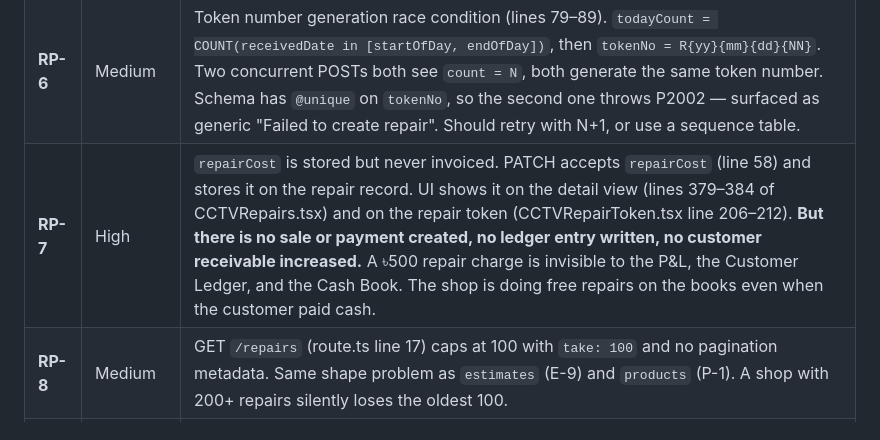
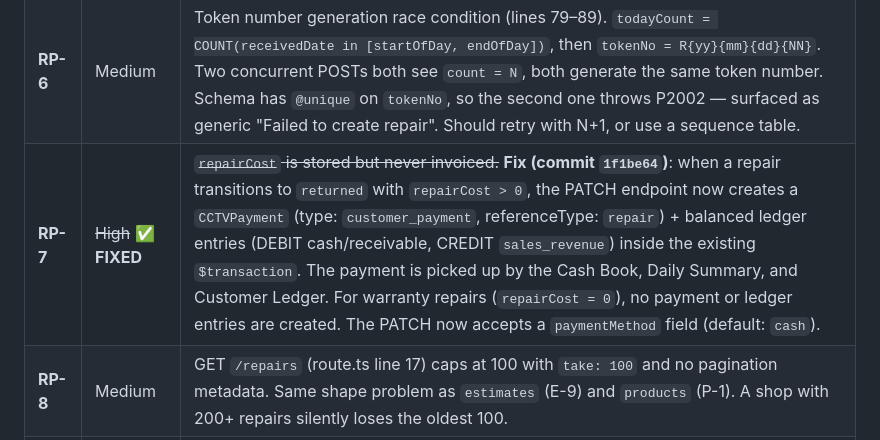
Before and after one commit to sajidchowdhury/inventoryos, a Markdown page: docs/STOCK_CALCULATION_BUGS.md, the part around the change. GitHub-like rendering.

Commit message:
docs: mark RP-7 FIXED (repair cost invoiced on return, commit 1f1be64)
- §10.1 RP-7: struck through + marked FIXED with commit ref +
  implementation summary (CCTVPayment + ledger entries on 'returned'
  transition, type: customer_payment, referenceType: repair, paymentMethod
  accepted from body, warranty repairs skipped).

4 of 14 Repair bugs fixed (RP-1, RP-3, RP-4, RP-7).

```diff
--- a/docs/STOCK_CALCULATION_BUGS.md
+++ b/docs/STOCK_CALCULATION_BUGS.md
@@ -615,7 +615,7 @@ The `CCTVRepair` model is at `prisma/schema.prisma` and the relevant API routes
 | **RP-4** | ~~**Critical**~~ ✅ **FIXED** | ~~PATCH sets the serial to `IN_STOCK` on `ready`.~~ **Fix (commit `0ed5e77`)**: `ready` now sets serial status to `IN_REPAIR` (not `IN_STOCK`). The serial stays in repair — it's still the customer's property, NOT sellable inventory. The "ready for pickup" state is surfaced via the repair's `status: "ready"` field, NOT via the serial's status. The Stock Report's IN_STOCK count won't include it. The POS won't find it via `?status=IN_STOCK`. Chose to keep `IN_REPAIR` rather than adding a new `READY_FOR_PICKUP` status — simpler, and the repair's status field already communicates "ready". |
 | **RP-5** | High | POST does not validate `receivedDate` is not in the future. User can back-date or forward-date the repair. A future-dated repair shows up in "today's repairs" today; a back-dated repair skews monthly stats. `body.receivedDate ? new Date(body.receivedDate) : new Date()` (line 107) accepts any date. |
 | **RP-6** | Medium | Token number generation race condition (lines 79–89). `todayCount = COUNT(receivedDate in [startOfDay, endOfDay])`, then `tokenNo = R{yy}{mm}{dd}{NN}`. Two concurrent POSTs both see `count = N`, both generate the same token number. Schema has `@unique` on `tokenNo`, so the second one throws P2002 — surfaced as generic "Failed to create repair". Should retry with N+1, or use a sequence table. |
-| **RP-7** | High | `repairCost` is stored but never invoiced. PATCH accepts `repairCost` (line 58) and stores it on the repair record. UI shows it on the detail view (lines 379–384 of CCTVRepairs.tsx) and on the repair token (CCTVRepairToken.tsx line 206–212). **But there is no sale or payment created, no ledger entry written, no customer receivable increased.** A ৳500 repair charge is invisible to the P&L, the Customer Ledger, and the Cash Book. The shop is doing free repairs on the books even when the customer paid cash. |
+| **RP-7** | ~~High~~ ✅ **FIXED** | ~~`repairCost` is stored but never invoiced.~~ **Fix (commit `1f1be64`)**: when a repair transitions to `returned` with `repairCost > 0`, the PATCH endpoint now creates a `CCTVPayment` (type: `customer_payment`, referenceType: `repair`) + balanced ledger entries (DEBIT cash/receivable, CREDIT `sales_revenue`) inside the existing `$transaction`. The payment is picked up by the Cash Book, Daily Summary, and Customer Ledger. For warranty repairs (`repairCost = 0`), no payment or ledger entries are created. The PATCH now accepts a `paymentMethod` field (default: `cash`). |
 | **RP-8** | Medium | GET `/repairs` (route.ts line 17) caps at 100 with `take: 100` and no pagination metadata. Same shape problem as `estimates` (E-9) and `products` (P-1). A shop with 200+ repairs silently loses the oldest 100. |
 | **RP-9** | Medium | PATCH does not enforce that `serialItemId` is set before updating the serial status (line 130). If a repair was created with a free-text serial (no matching `CCTVSerialItem` row), `repair.serialItemId` is null. The `updateMany({ where: { id: repair.serialItemId } })` then runs `updateMany({ where: { id: null } })` which updates 0 rows silently — fine in this case, but the code should guard explicitly. |
 | **RP-10** | Medium | No DELETE endpoint. A repair created in error cannot be deleted — only "closed". Once a token number is generated, it's permanently in the audit trail. No soft-delete either. Not necessarily a bug — audit integrity matters — but it should be a deliberate design decision, documented. |
```
